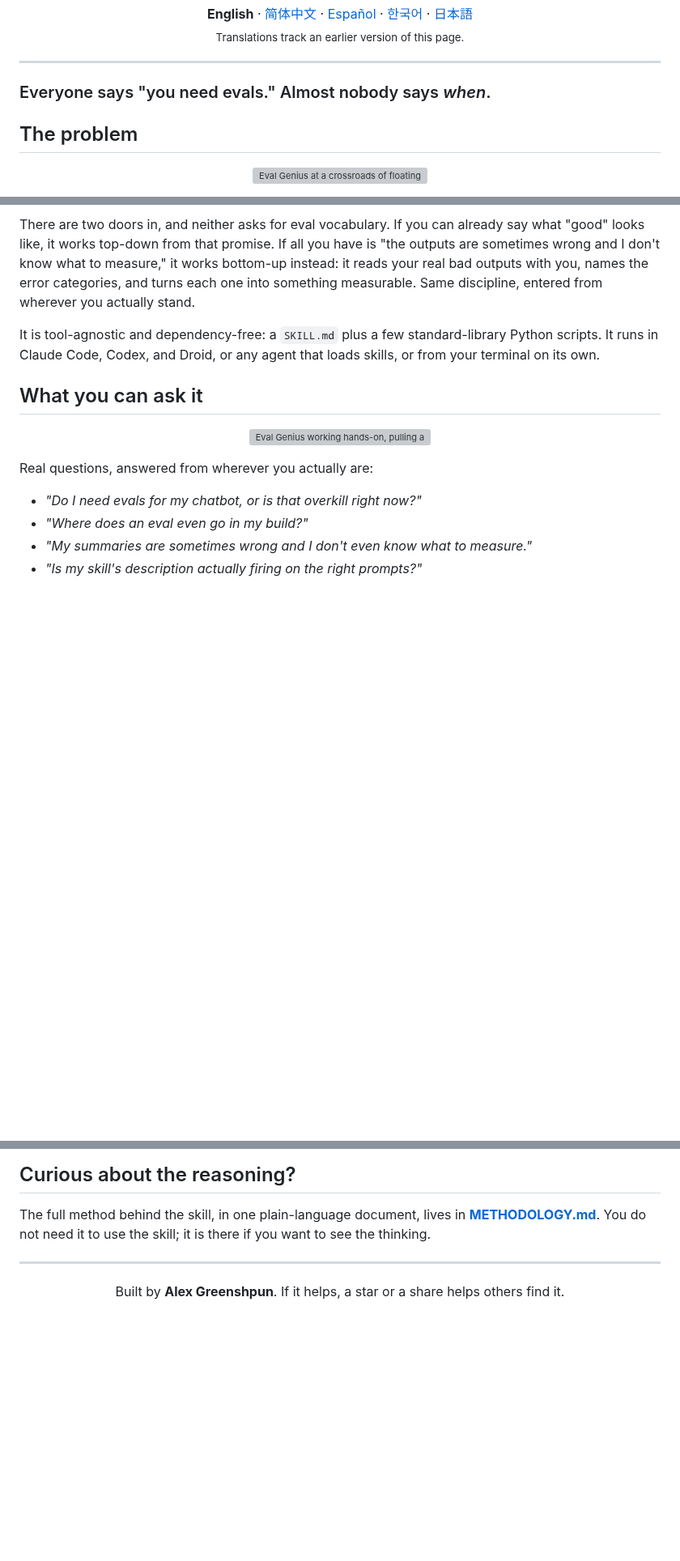
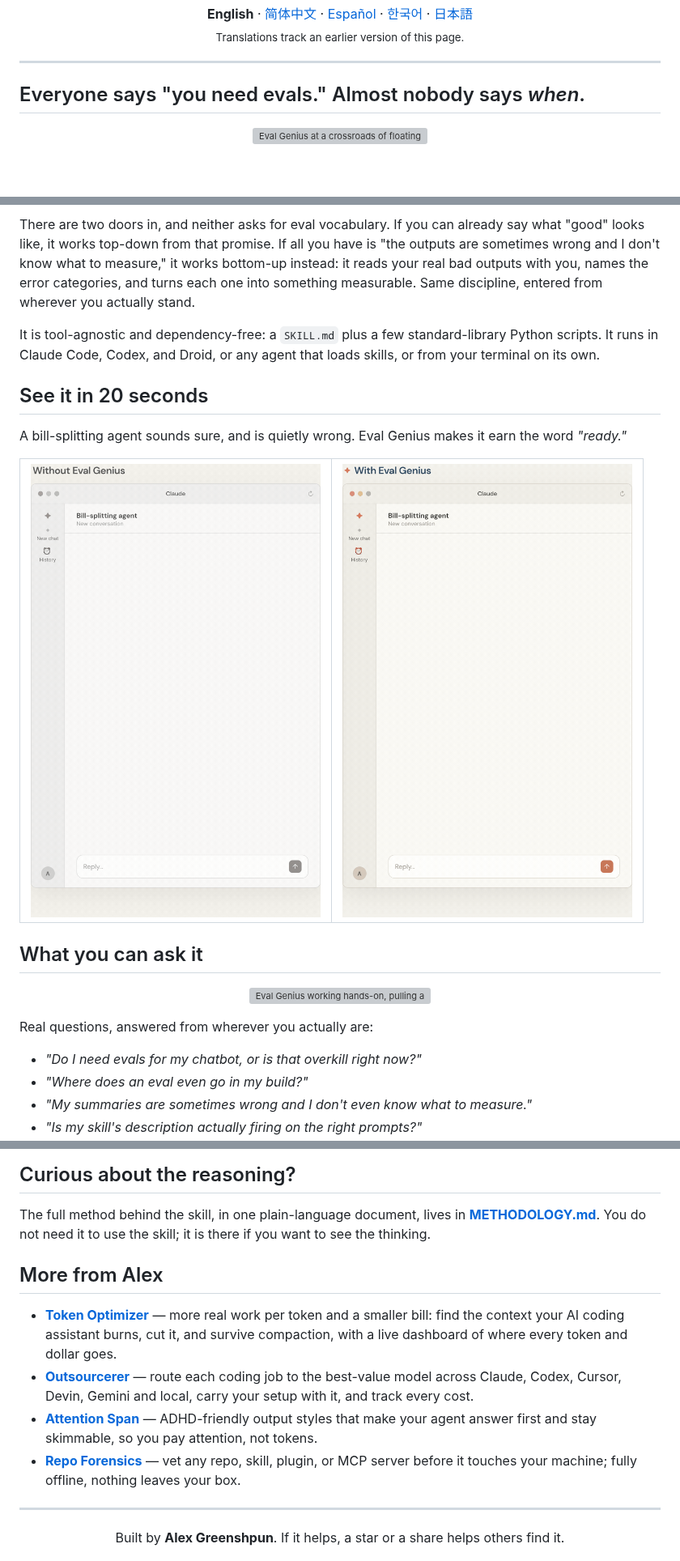
Before and after one commit to alexgreensh/eval-genius, a Markdown page: README.md, 3 parts joined by grey strips. Shown at 81% size. GitHub-like rendering; pictures changed too: assets/img/eg-with.gif (added), assets/img/eg-without.gif (added); blank space fills up the shorter version; grey boxes are pictures that could not be loaded.

Commit message:
README: add before/after demo GIFs, fix heading, add badges + cross-links
- 'See it in 20 seconds': two side-by-side animated GIFs (bill-splitter
  overcharge vs Eval Genius earning the word 'ready') in the total-recall
  session-demo style; built from an HTML source, rendered via headless Chrome
- fix orphaned H3 hook -> H2; drop redundant 'The problem' heading
- add Tests / version / platform badges alongside license + zero-deps
- 'More from Alex' cross-links to token-optimizer and attention-span
- all mascot illustrations kept

```diff
--- a/README.md
+++ b/README.md
@@ -33,9 +36,7 @@
 
 ---
 
-### Everyone says "you need evals." Almost nobody says *when*.
-
-## The problem
+## Everyone says "you need evals." Almost nobody says *when*.
 
 <p align="center"><img src="assets/img/problem.png" alt="Eval Genius at a crossroads of floating paths, unsure which way the evals go" width="100%"></p>
 
@@ -56,6 +57,17 @@ It is not a course you have to read first. You describe where you are, in plain
 There are two doors in, and neither asks for eval vocabulary. If you can already say what "good" looks like, it works top-down from that promise. If all you have is "the outputs are sometimes wrong and I don't know what to measure," it works bottom-up instead: it reads your real bad outputs with you, names the error categories, and turns each one into something measurable. Same discipline, entered from wherever you actually stand.
 
 It is tool-agnostic and dependency-free: a `SKILL.md` plus a few standard-library Python scripts. It runs in Claude Code, Codex, and Droid, or any agent that loads skills, or from your terminal on its own.
+
+## See it in 20 seconds
+
+A bill-splitting agent sounds sure, and is quietly wrong. Eval Genius makes it earn the word *"ready."*
+
+<table>
+<tr>
+<td width="50%" valign="top"><img src="assets/img/eg-without.gif" alt="Without Eval Genius: the agent confidently splits the bill to $195.76 and says you're good to go, overcharging the group by $5.21 while nobody checks"></td>
+<td width="50%" valign="top"><img src="assets/img/eg-with.gif" alt="With Eval Genius: it first defines what ready means, checks the promise against 20 known bills, fails 2 (discounts and shared dishes), fixes them, then passes 20 of 20 and is declared ready for those 20 bills"></td>
+</tr>
+</table>
 
 ## What you can ask it
 
@@ -163,6 +175,13 @@ On Windows, use `py -3` instead of `python3` if that is how Python is installed.
 
 The full method behind the skill, in one plain-language document, lives in **[METHODOLOGY.md](METHODOLOGY.md)**. You do not need it to use the skill; it is there if you want to see the thinking.
 
+## More from Alex
+
+- **[Token Optimizer](https://github.com/alexgreensh/token-optimizer)** — more real work per token and a smaller bill: find the context your AI coding assistant burns, cut it, and survive compaction, with a live dashboard of where every token and dollar goes.
+- **[Outsourcerer](https://github.com/alexgreensh/outsourcerer)** — route each coding job to the best-value model across Claude, Codex, Cursor, Devin, Gemini and local, carry your setup with it, and track every cost.
+- **[Attention Span](https://github.com/alexgreensh/attention-span)** — ADHD-friendly output styles that make your agent answer first and stay skimmable, so you pay attention, not tokens.
+- **[Repo Forensics](https://github.com/alexgreensh/repo-forensics)** — vet any repo, skill, plugin, or MCP server before it touches your machine; fully offline, nothing leaves your box.
+
 ---
 
 <div align="center">
```
Also changed, not shown: other parts of README.md (+4 -1 lines).
